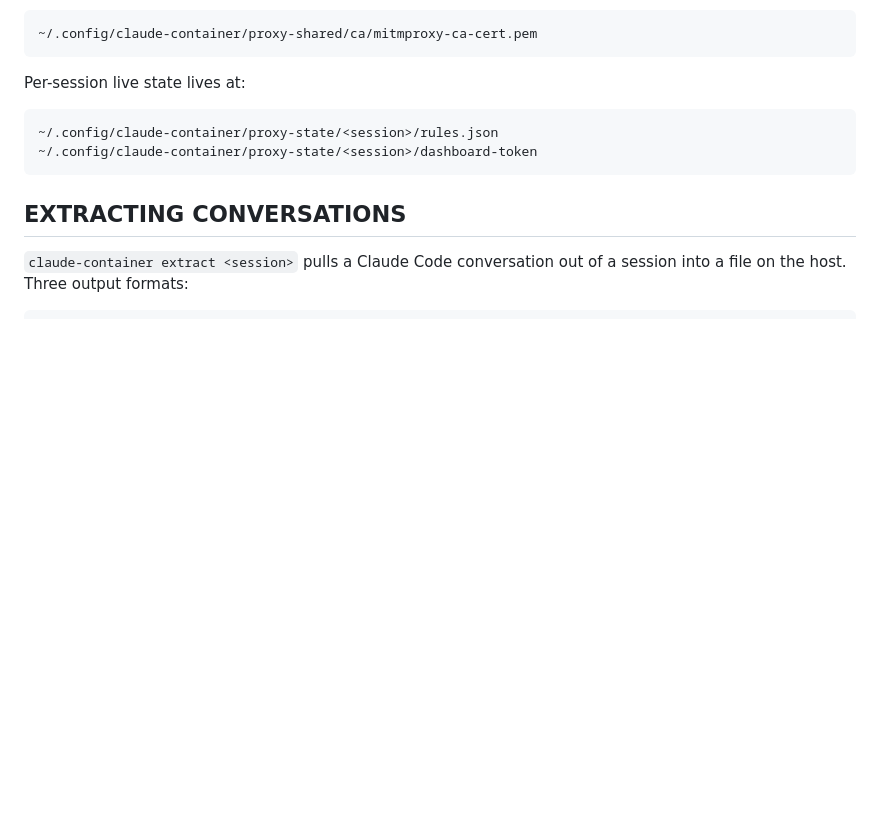
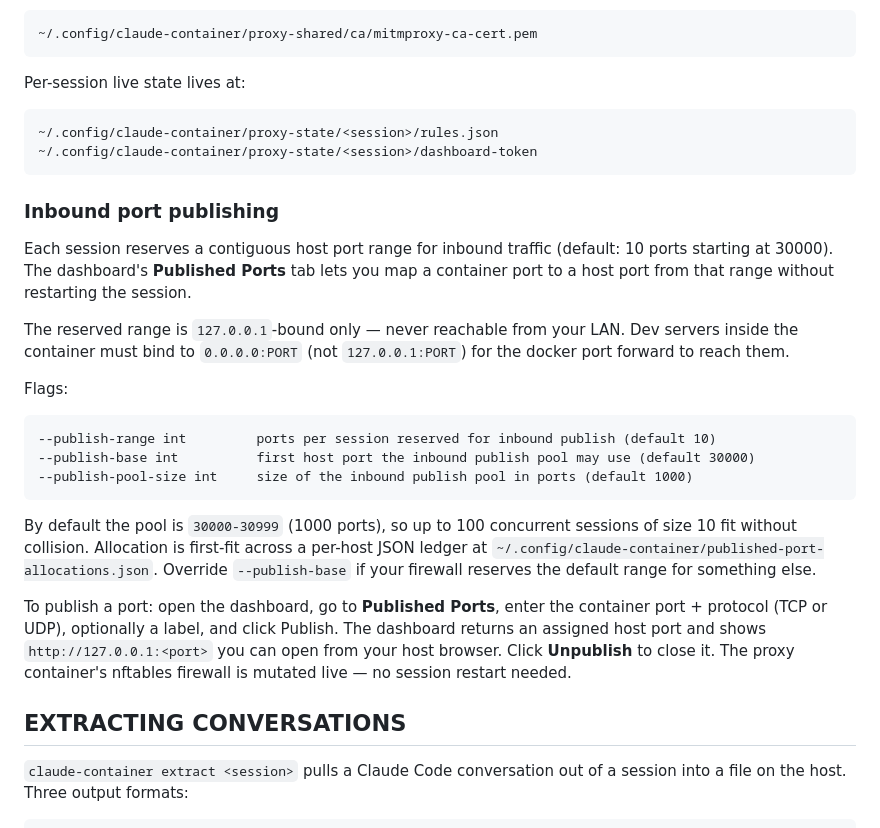
Before and after one commit to joegoldin/claude-container, a Markdown page: README.md, the part around the change. GitHub-like rendering; blank space fills up the shorter version.

Commit message:
docs(README): inbound port publishing usage + flags

```diff
--- a/README.md
+++ b/README.md
@@ -653,6 +653,37 @@ Per-session live state lives at:
     ~/.config/claude-container/proxy-state/<session>/rules.json
     ~/.config/claude-container/proxy-state/<session>/dashboard-token
 
+### Inbound port publishing
+
+Each session reserves a contiguous host port range for inbound traffic
+(default: 10 ports starting at 30000). The dashboard's **Published
+Ports** tab lets you map a container port to a host port from that
+range without restarting the session.
+
+The reserved range is `127.0.0.1`-bound only — never reachable from
+your LAN. Dev servers inside the container must bind to `0.0.0.0:PORT`
+(not `127.0.0.1:PORT`) for the docker port forward to reach them.
+
+Flags:
+
+    --publish-range int         ports per session reserved for inbound publish (default 10)
+    --publish-base int          first host port the inbound publish pool may use (default 30000)
+    --publish-pool-size int     size of the inbound publish pool in ports (default 1000)
+
+By default the pool is `30000-30999` (1000 ports), so up to 100
+concurrent sessions of size 10 fit without collision. Allocation is
+first-fit across a per-host JSON ledger at
+`~/.config/claude-container/published-port-allocations.json`. Override
+`--publish-base` if your firewall reserves the default range for
+something else.
+
+To publish a port: open the dashboard, go to **Published Ports**, enter
+the container port + protocol (TCP or UDP), optionally a label, and
+click Publish. The dashboard returns an assigned host port and shows
+`http://127.0.0.1:<port>` you can open from your host browser. Click
+**Unpublish** to close it. The proxy container's nftables firewall is
+mutated live — no session restart needed.
+
 ## EXTRACTING CONVERSATIONS
 
 `claude-container extract <session>` pulls a Claude Code conversation
```
